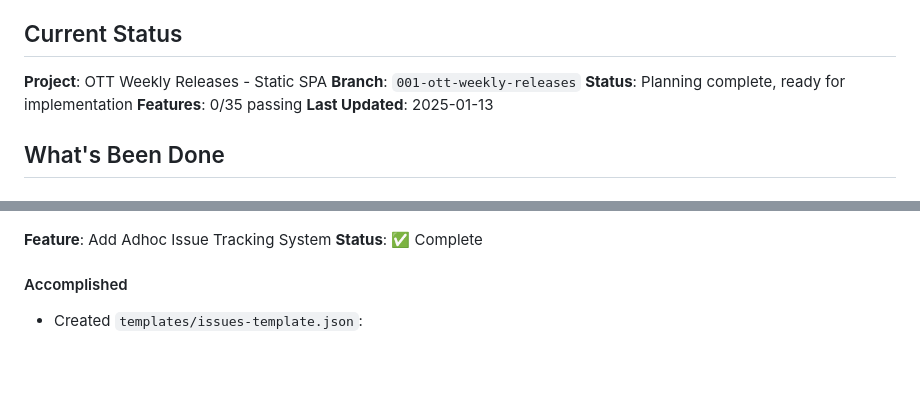
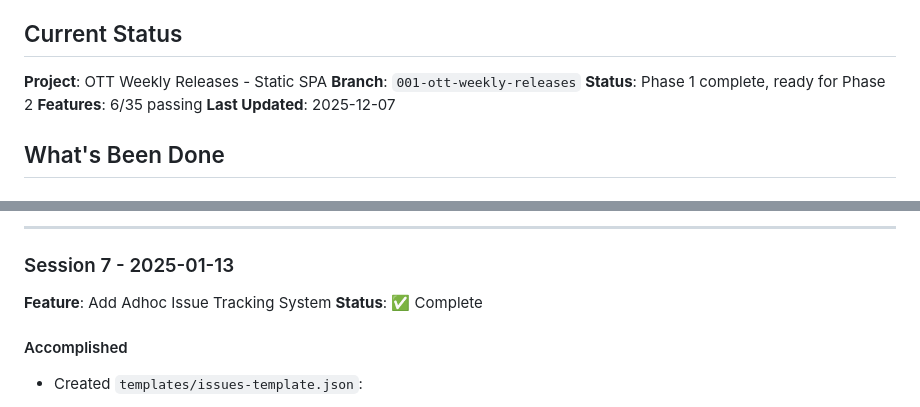
Before and after one commit to chaitanyame/movie_releases, a Markdown page: memory/claude-progress.md, 2 parts joined by grey strips. GitHub-like rendering; blank space fills up the shorter version.

Commit message:
docs: update progress notes for Phase 1 completion

```diff
--- a/memory/claude-progress.md
+++ b/memory/claude-progress.md
@@ -6,9 +6,9 @@ This file bridges context between agent sessions. Each agent reads this at the s
 
 **Project**: OTT Weekly Releases - Static SPA
 **Branch**: `001-ott-weekly-releases`
-**Status**: Planning complete, ready for implementation
-**Features**: 0/35 passing
-**Last Updated**: 2025-01-13
+**Status**: Phase 1 complete, ready for Phase 2
+**Features**: 6/35 passing
+**Last Updated**: 2025-12-07
 
 ## What's Been Done
 
@@ -110,3 +178,6 @@ This session transformed the template into a real project:
+---
+
+### Session 7 - 2025-01-13
 
 **Feature**: Add Adhoc Issue Tracking System
 **Status**: ✅ Complete
```
Also changed, not shown: other parts of memory/claude-progress.md (+74 -6 lines).
